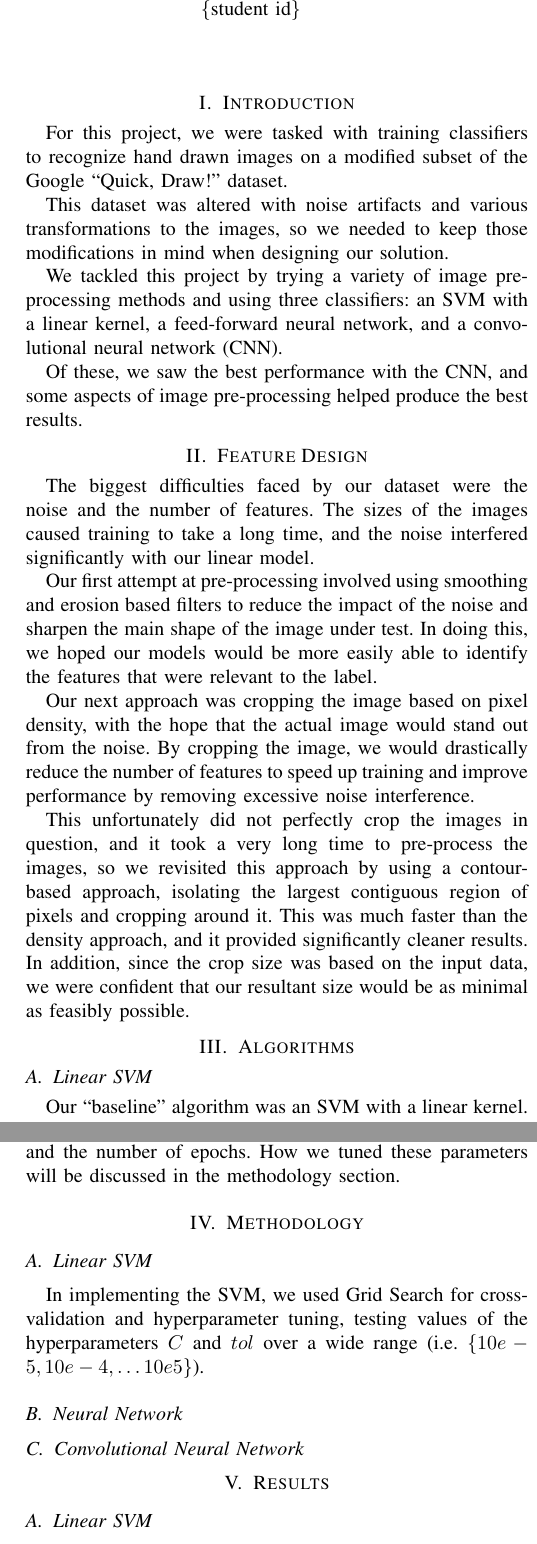
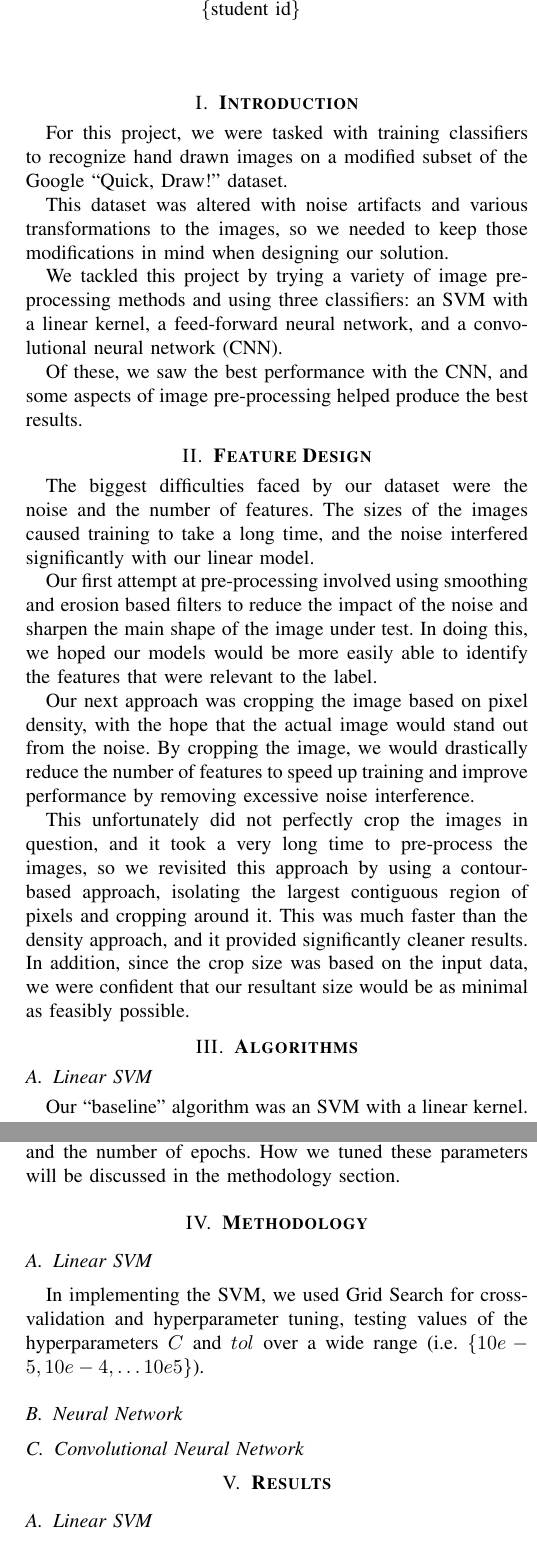
Before and after one commit to danielcimento/kaggle-competition-report, a LaTeX paper (report.tex): two parts of the columns of pages 1 and 2 of 3, joined at a grey line, cut so that both start at the same text. Compiled offline with pdfLaTeX; a missing font is replaced by an installed copy or a similar font; a LaTeX package or settings file that is missing is left out.

Commit message:
Bold the section titles

```diff
--- a/report.tex
+++ b/report.tex
@@ -31,7 +31,7 @@
 
 \maketitle
 
-\section{Introduction}
+\section{\textbf{Introduction}}
 
 For this project, we were tasked with training classifiers to recognize hand drawn images on a modified subset of the Google ``Quick, Draw!'' dataset.
 
@@ -41,7 +41,7 @@ We tackled this project by trying a variety of image pre-processing methods and
 
 Of these, we saw the best performance with the CNN, and some aspects of image pre-processing helped produce the best results.
 
-\section{Feature Design}
+\section{\textbf{Feature Design}}
 
 The biggest difficulties faced by our dataset were the noise and the number of features. The sizes of the images caused training to take a long time, and the noise interfered significantly with our linear model.
 
@@ -51,7 +51,7 @@ Our next approach was cropping the image based on pixel density, with the hope t
 
 This unfortunately did not perfectly crop the images in question, and it took a very long time to pre-process the images, so we revisited this approach by using a contour-based approach, isolating the largest contiguous region of pixels and cropping around it. This was much faster than the density approach, and it provided significantly cleaner results. In addition, since the crop size was based on the input data, we were confident that our resultant size would be as minimal as feasibly possible.
 
-\section{Algorithms}
+\section{\textbf{Algorithms}}
 
 \subsection{Linear SVM}
 
@@ -84,7 +84,7 @@ Lastly, the CNN uses parameter sharing and pooling. Parameter sharing allows us
 
 The hyper-parameters in this model include the batch size of each iteration, an optimizer, the learning rate of the optimizer, and the number of epochs. How we tuned these parameters will be discussed in the methodology section.
 
-\section{Methodology}
+\section{\textbf{Methodology}}
 
 \subsection{Linear SVM}
 
@@ -98,7 +98,7 @@ In implementing the SVM, we used Grid Search for cross-validation and hyperparam
 
 %% TODO!!!
 
-\section{Results}
+\section{\textbf{Results}}
 
 \subsection{Linear SVM}
 
```
Also changed, not shown: report.tex (4 more changed lines).
